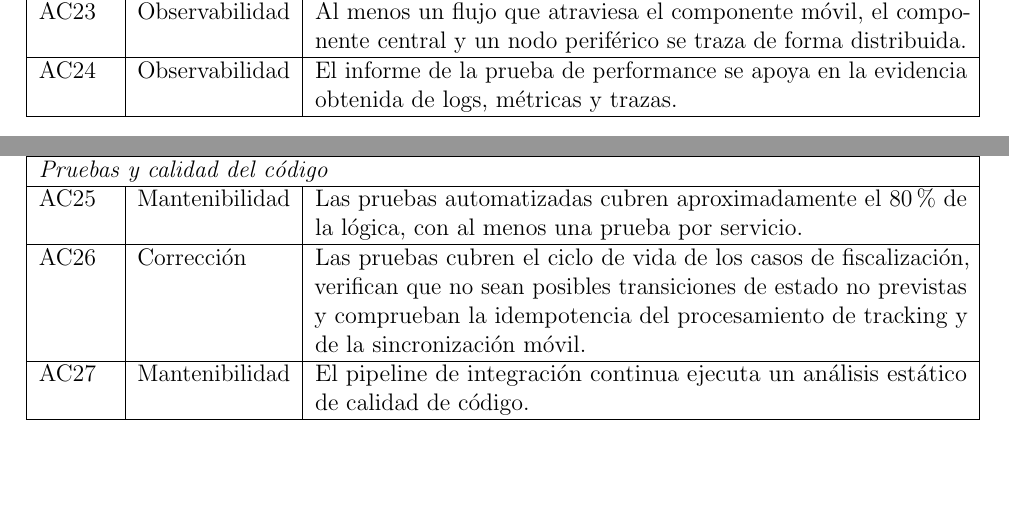
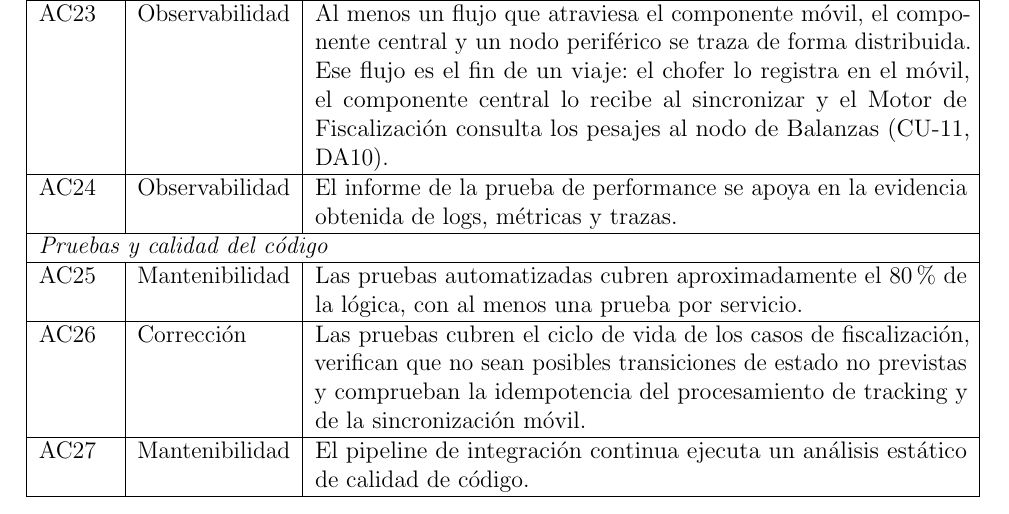
Before and after one commit to LucasLazogue/TSE-carga-uy, a LaTeX document (docs/informe/main.tex, which reads docs/informe/vista-atributos-calidad.tex): two parts of pages 22 and 23 of 39 before the commit and part of page 23 of 39 after it, the two joined at a grey line, cut so that both start at the same text, the shorter picture padded with empty space. Compiled offline with pdfLaTeX.

Commit message:
docs: flujo trazado de punta a punta en el ac23 (obs 10)

```diff
--- a/docs/informe/vista-atributos-calidad.tex
+++ b/docs/informe/vista-atributos-calidad.tex
@@ -72,7 +72,7 @@ La Vista de Atributos de Calidad se centra en los requerimientos de atributos de
     \hline
     AC22 & Observabilidad & El componente central expone métricas de eventos procesados, latencia de procesamiento, tamaño de las colas y errores por tipo, y endpoints de verificación de estado. \\
     \hline
-    AC23 & Observabilidad & Al menos un flujo que atraviesa el componente móvil, el componente central y un nodo periférico se traza de forma distribuida. \\
+    AC23 & Observabilidad & Al menos un flujo que atraviesa el componente móvil, el componente central y un nodo periférico se traza de forma distribuida. Ese flujo es el fin de un viaje: el chofer lo registra en el móvil, el componente central lo recibe al sincronizar y el Motor de Fiscalización consulta los pesajes al nodo de Balanzas (CU-11, DA10). \\
     \hline
     AC24 & Observabilidad & El informe de la prueba de performance se apoya en la evidencia obtenida de logs, métricas y trazas. \\
     \hline
```
